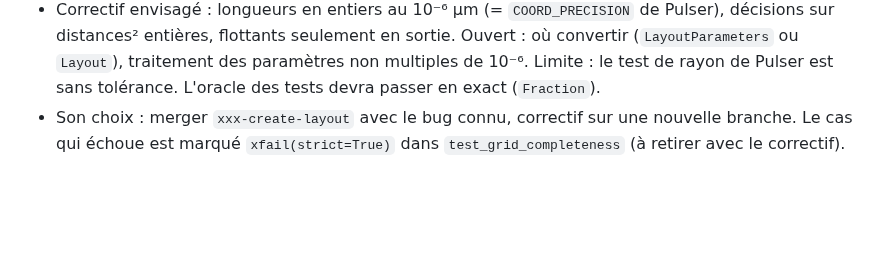
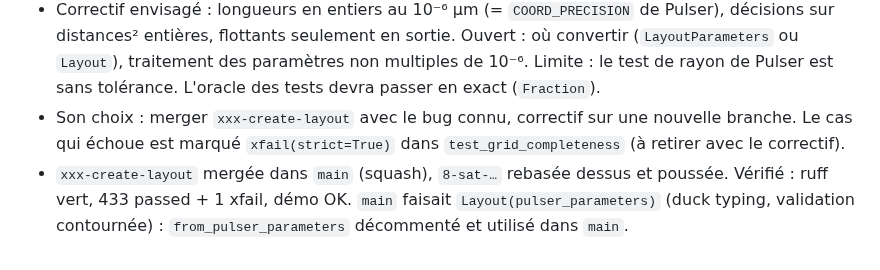
Before and after one commit to Stapsod/qiskit2pulser, a Markdown page: CLAUDE.md, the part around the change. GitHub-like rendering; blank space fills up the shorter version.

Commit message:
chore: update CLAUDE.md

```diff
--- a/CLAUDE.md
+++ b/CLAUDE.md
@@ -120,3 +120,4 @@ Projet perso d'apprentissage : un compilateur qui prend un `QuantumCircuit` Qisk
 - Bug trouvé : `k = int(max_radius // step)` sous-estime en flottants (`0.5 // 0.1 == 4.0`, mais `5 * 0.1 == 0.5`), donc il manque des points du bord du disque. Même risque pour `r = int(threshold // step)` sur les voisinages.
 - Correctif envisagé : longueurs en entiers au 10⁻⁶ µm (= `COORD_PRECISION` de Pulser), décisions sur distances² entières, flottants seulement en sortie. Ouvert : où convertir (`LayoutParameters` ou `Layout`), traitement des paramètres non multiples de 10⁻⁶. Limite : le test de rayon de Pulser est sans tolérance. L'oracle des tests devra passer en exact (`Fraction`).
 - Son choix : merger `xxx-create-layout` avec le bug connu, correctif sur une nouvelle branche. Le cas qui échoue est marqué `xfail(strict=True)` dans `test_grid_completeness` (à retirer avec le correctif).
+- `xxx-create-layout` mergée dans `main` (squash), `8-sat-…` rebasée dessus et poussée. Vérifié : ruff vert, 433 passed + 1 xfail, démo OK. `main` faisait `Layout(pulser_parameters)` (duck typing, validation contournée) : `from_pulser_parameters` décommenté et utilisé dans `main`.
```
